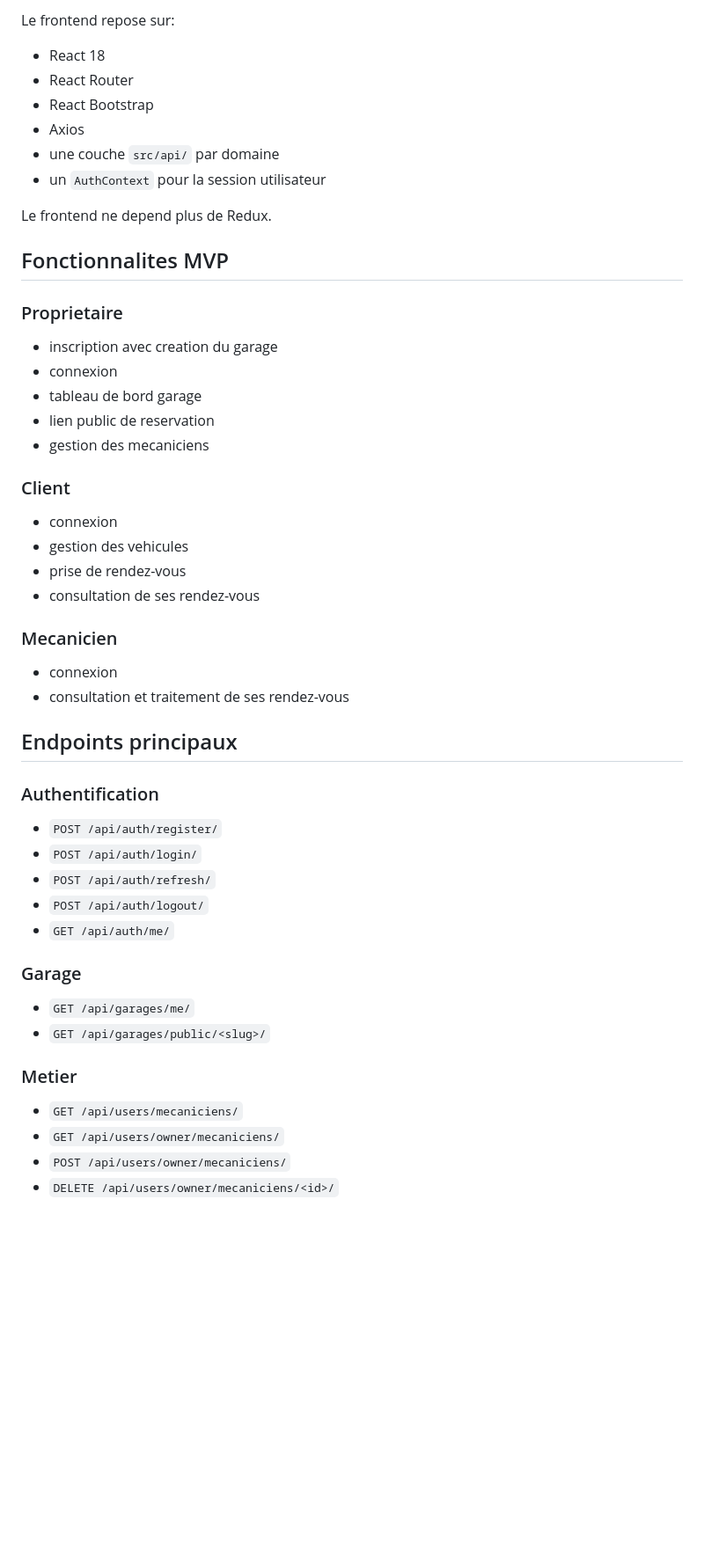
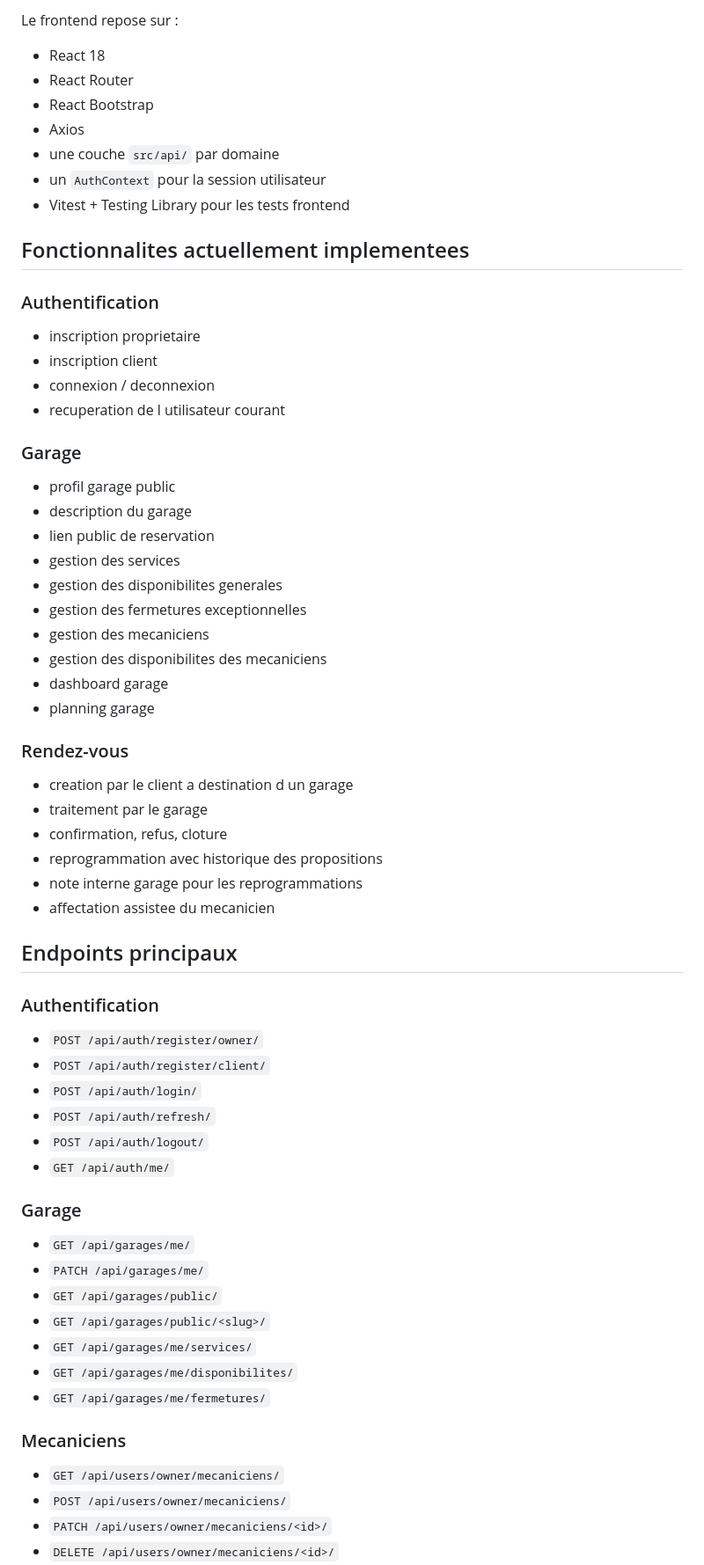
Before and after one commit to LeuzThiam/GestionRendezVousAutomobile, a Markdown page: README.md, the part around one of its changes. Shown at 88% size. Rendered like a GitHub page; blank space fills up the shorter version.

```diff
--- a/README.md
+++ b/README.md
@@ -37,5 +74,5 @@ Fonctions principales:
 
-Le frontend repose sur:
+Le frontend repose sur :
 
 - React 18
 - React Router
@@ -43,36 +80,45 @@ Le frontend repose sur:
 - Axios
 - une couche `src/api/` par domaine
 - un `AuthContext` pour la session utilisateur
+- Vitest + Testing Library pour les tests frontend
 
-Le frontend ne depend plus de Redux.
+## Fonctionnalites actuellement implementees
 
-## Fonctionnalites MVP
+### Authentification
 
-### Proprietaire
+- inscription proprietaire
+- inscription client
+- connexion / deconnexion
+- recuperation de l utilisateur courant
 
-- inscription avec creation du garage
-- connexion
-- tableau de bord garage
+### Garage
+
+- profil garage public
+- description du garage
 - lien public de reservation
+- gestion des services
+- gestion des disponibilites generales
+- gestion des fermetures exceptionnelles
 - gestion des mecaniciens
+- gestion des disponibilites des mecaniciens
+- dashboard garage
+- planning garage
 
-### Client
+### Rendez-vous
 
-- connexion
-- gestion des vehicules
-- prise de rendez-vous
-- consultation de ses rendez-vous
-
-### Mecanicien
-
-- connexion
-- consultation et traitement de ses rendez-vous
+- creation par le client a destination d un garage
+- traitement par le garage
+- confirmation, refus, cloture
+- reprogrammation avec historique des propositions
+- note interne garage pour les reprogrammations
+- affectation assistee du mecanicien
 
 ## Endpoints principaux
 
 ### Authentification
 
-- `POST /api/auth/register/`
+- `POST /api/auth/register/owner/`
+- `POST /api/auth/register/client/`
 - `POST /api/auth/login/`
 - `POST /api/auth/refresh/`
 - `POST /api/auth/logout/`
@@ -81,11 +127,16 @@ Le frontend ne depend plus de Redux.
 ### Garage
 
 - `GET /api/garages/me/`
+- `PATCH /api/garages/me/`
+- `GET /api/garages/public/`
 - `GET /api/garages/public/<slug>/`
+- `GET /api/garages/me/services/`
+- `GET /api/garages/me/disponibilites/`
+- `GET /api/garages/me/fermetures/`
 
-### Metier
+### Mecaniciens
 
-- `GET /api/users/mecaniciens/`
 - `GET /api/users/owner/mecaniciens/`
 - `POST /api/users/owner/mecaniciens/`
+- `PATCH /api/users/owner/mecaniciens/<id>/`
 - `DELETE /api/users/owner/mecaniciens/<id>/`
```
Also changed, not shown: other parts of README.md (+105 -47 lines).
